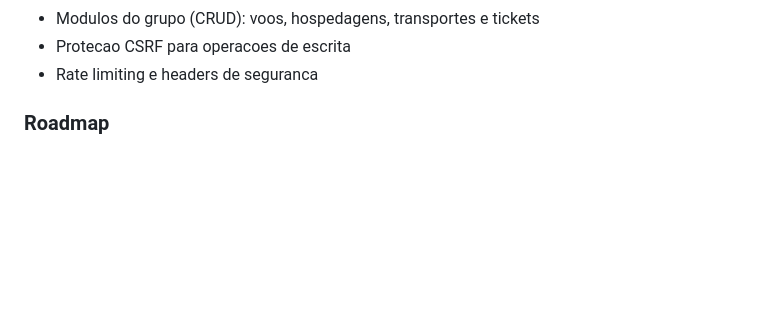
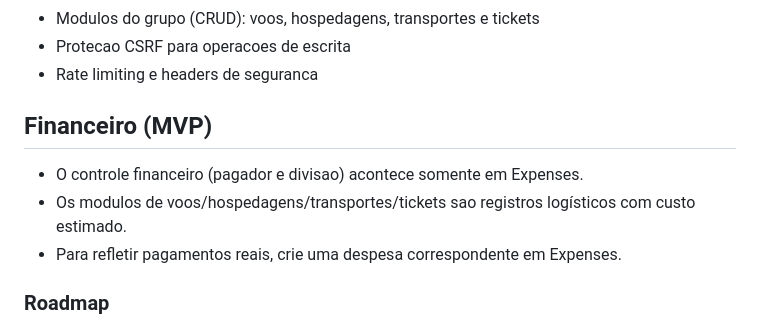
Before and after one commit to brunopintobrum/kovoy_app, a Markdown page: README.md, the part around the change. GitHub-like rendering; blank space fills up the shorter version.

Commit message:
Documenta financeiro do MVP

```diff
--- a/README.md
+++ b/README.md
@@ -34,6 +34,12 @@ Video curto (opcional): (adicione o link aqui)
 - Modulos do grupo (CRUD): voos, hospedagens, transportes e tickets
 - Protecao CSRF para operacoes de escrita
 - Rate limiting e headers de seguranca
+
+## Financeiro (MVP)
+
+- O controle financeiro (pagador e divisao) acontece somente em Expenses.
+- Os modulos de voos/hospedagens/transportes/tickets sao registros logísticos com custo estimado.
+- Para refletir pagamentos reais, crie uma despesa correspondente em Expenses.
 
 ### Roadmap
 
```
Also changed, not shown: CONTEXT.md (+1 -0 lines), docs/MVP.md (+2 -0 lines).
